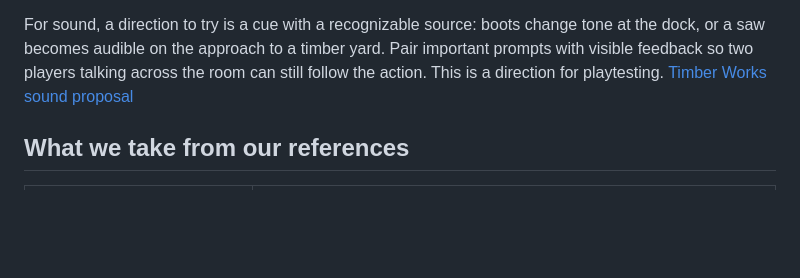
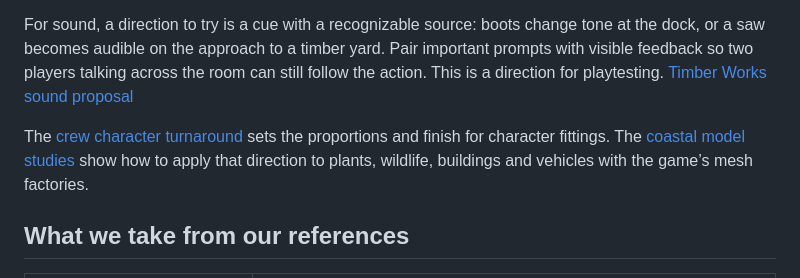
Before and after one commit to brylie/mission-island, a Markdown page: docs/design/creative-direction.md, the part around the change. GitHub-like rendering; blank space fills up the shorter version.

Commit message:
Add four coastal model studies and crew art direction to the asset library

```diff
--- a/docs/design/creative-direction.md
+++ b/docs/design/creative-direction.md
@@ -19,6 +19,8 @@ Materials should suggest how something grows, weathers, or is handled. Look at w
 
 For sound, a direction to try is a cue with a recognizable source: boots change tone at the dock, or a saw becomes audible on the approach to a timber yard. Pair important prompts with visible feedback so two players talking across the room can still follow the action. This is a direction for playtesting. [Timber Works sound proposal](https://github.com/brylie/mission-island/issues/47)
 
+The [crew character turnaround](crew-character-art.md) sets the proportions and finish for character fittings. The [coastal model studies](coastal-model-studies.md) show how to apply that direction to plants, wildlife, buildings and vehicles with the game’s mesh factories.
+
 ## What we take from our references
 
 | Reference | Quality we are aiming for in Mission Island |
```
Also changed, not shown: docs/design/coastal-model-studies.md (added, +39 -0 lines), docs/design/crew-character-art.md (added, +27 -0 lines), docs/images/coastal-models-near.jpg (added), docs/images/coastal-models-play.jpg (added), docs/images/crew-character-turnaround.jpg (added), 7 other files.
